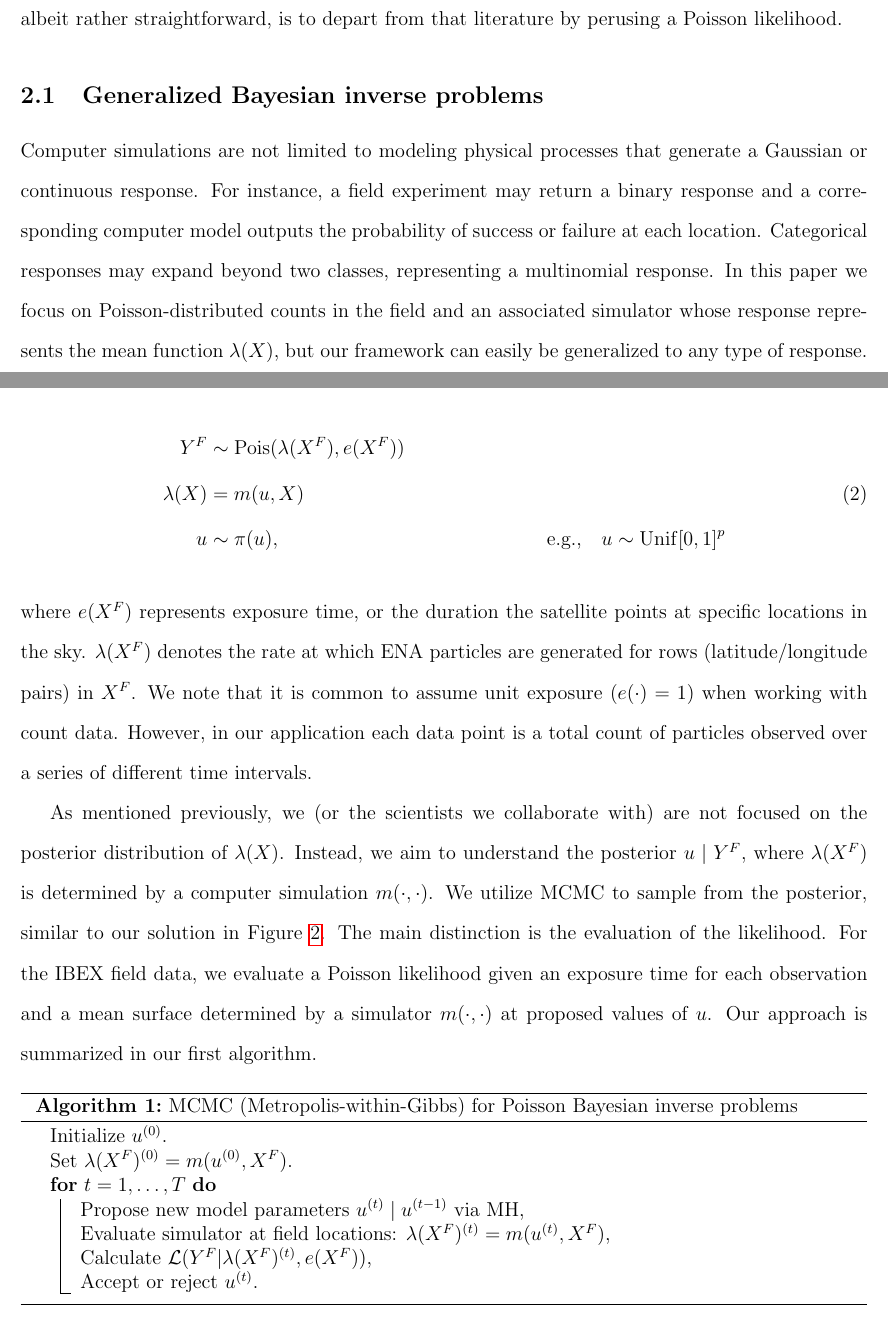
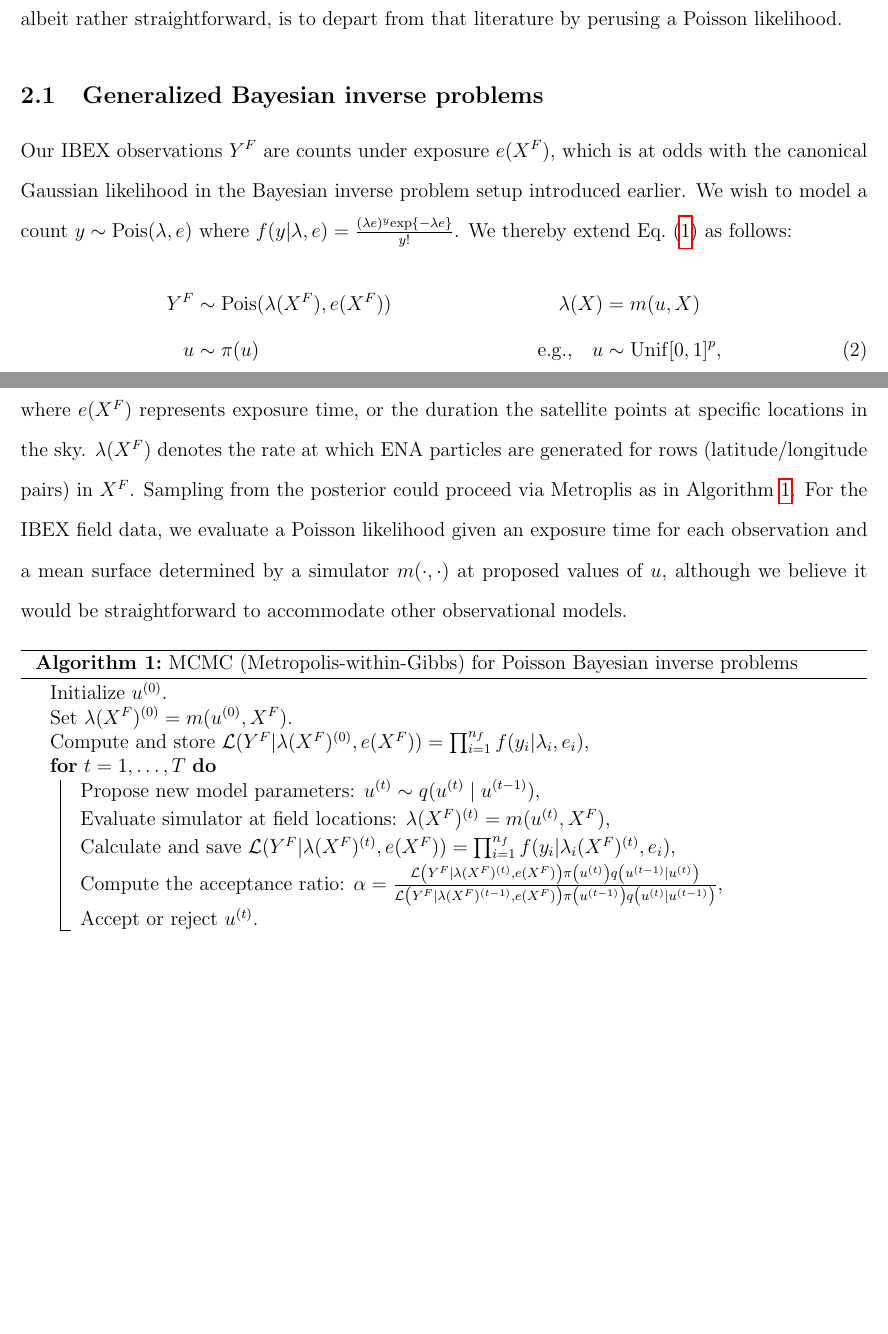
Before and after one commit to lanl/ibex-bayesian-inverse, a LaTeX paper (papers/ibex_bayes_inv.tex): two parts of pages 8 and 9 of 34 before the commit and two parts of pages 8 and 9 of 33 after it, joined at a grey line, cut so that both start at the same text, the shorter picture padded with empty space. Compiled offline with pdfLaTeX; a missing bibliography style is replaced by a similar one.

Commit message:
edits to sections 2 and 3

```diff
--- a/papers/ibex_bayes_inv.tex
+++ b/papers/ibex_bayes_inv.tex
@@ -351,46 +351,43 @@ literature by perusing a Poisson likelihood.
 \label{sec:gen_bayes_inv}
 %------------------------------------------------------------------------------
 
-Computer simulations are not limited to modeling physical processes that
-generate a Gaussian or continuous response. For instance, a field experiment may
-return a binary response and a corresponding computer model outputs the
-probability of success or failure at each location. Categorical responses may
-expand beyond two classes, representing a multinomial response. In this paper we
-focus on Poisson-distributed counts in the field and an associated simulator
-whose response represents the mean function $\lambda(X)$, but our framework can
-easily be generalized to any type of response. To do this, we extend
-Eq.~\ref{eq:inv_bayes_mod} by modeling counts detected by IBEX as
+Our IBEX observations $Y^F$ are counts under exposure $e(X^F)$, which is at odds
+with the canonical Gaussian likelihood in the Bayesian inverse problem setup
+introduced earlier. We wish to model a count $y \sim \mathrm{Pois}(\lambda, e)$
+where $f(y|\lambda, e) = \frac{(\lambda e)^y \mathrm{exp}\{-\lambda e\}}{y!}$.
+We thereby extend Eq.~(\ref{eq:inv_bayes_mod}) as follows:
 \begin{align}
-Y^F &\sim \mathrm{Pois}(\lambda(X^F), e(X^F)) \nonumber  \\
-\lambda(X) &= m(u, X) \label{eq:inv_bayes_pois} \\
-u &\sim \pi(u), & \mbox{e.g.,} \quad u &\sim \mathrm{Unif}[0,1]^p \nonumber
+Y^F &\sim \mathrm{Pois}(\lambda(X^F), e(X^F)) & \lambda(X) &= m(u, X) \nonumber
+\\ u &\sim \pi(u) & \mbox{e.g.,} \quad u &\sim \mathrm{Unif}[0,1]^p,
 \end{align}
 where $e(X^F)$ represents exposure time, or the duration the satellite points at
-specific locations in the sky. $\lambda(X^F)$ denotes the rate at which
-ENA particles are generated for rows (latitude/longitude pairs) in $X^F$. We
-note that it is common to assume unit exposure ($e(\cdot)=1$) when working with
-count data. However, in our application each data point is a total count of
-particles observed over a series of different time intervals.
-
-As mentioned previously, we (or the scientists we collaborate with) are not
-focused on the posterior distribution of $\lambda(X)$. Instead, we aim to
-understand the posterior $u \mid Y^F$, where $\lambda(X^F)$ is determined by a
-computer simulation $m(\cdot,\cdot)$. We utilize MCMC to sample from the
-posterior, similar to our solution in Figure \ref{f:toy_calib}. The main
-distinction is the evaluation of the likelihood. For the IBEX field data, we
-evaluate a Poisson likelihood given an exposure time for each observation and a
-mean surface determined by a simulator $m(\cdot,\cdot)$ at proposed values of
-$u$. Our approach is summarized in our first algorithm.
+specific locations in the sky. $\lambda(X^F)$ denotes the rate at which ENA
+particles are generated for rows (latitude/longitude pairs) in $X^F$. Sampling
+from the posterior could proceed via Metroplis as in Algorithm \ref{alg:gibbs}.
+For the IBEX field data, we evaluate a Poisson likelihood given an exposure time
+for each observation and a mean surface determined by a simulator
+$m(\cdot,\cdot)$ at proposed values of $u$, although we believe it would be
+straightforward to accommodate other observational models.
 \begin{algorithm}[ht]
 \DontPrintSemicolon
 Initialize $u^{(0)}$. \\
 Set $\lambda(X^F)^{(0)} = m(u^{(0)}, X^F)$. \\
+Compute and store $\mathcal{L}(Y^F|\lambda(X^F)^{(0)}, e(X^F)) =
+\prod_{i=1}^{n_f} f(y_i|\lambda_i, e_i)$, \\
 \For{$t = 1, \dots, T$}{
-  Propose new model parameters $u^{(t)} \mid u^{(t-1)}$ via MH, \\
-  Evaluate simulator at field locations: $\lambda(X^F)^{(t)} = m(u^{(t)}, X^F)$, \\
-  Calculate $\mathcal{L}(Y^F|\lambda(X^F)^{(t)}, e(X^F))$, \\
-  Accept or reject $u^{(t)}$.
-  }
+  Propose new model parameters: $u^{(t)} \sim q(u^{(t)} \mid u^{(t-1)})$, \\
+  \vspace{0.2em}
+  Evaluate simulator at field locations: $\lambda(X^F)^{(t)} = m(u^{(t)}, X^F)$,
+  \\
+  \vspace{0.2em}
+  Calculate and save $\mathcal{L}(Y^F|\lambda(X^F)^{(t)}, e(X^F)) =
+  \prod_{i=1}^{n_f} f(y_i|\lambda_i(X^F)^{(t)}, e_i)$, \\
+  \vspace{0.2em}
+  Compute the acceptance ratio: $\alpha = \frac{\mathcal{L}\left(Y^F \mid
+  \lambda(X^F)^{(t)}, e(X^F)\right) \pi\left(u^{(t)}\right) q\left(u^{(t-1)}
+  \mid u^{(t)}\right)}{\mathcal{L}\left(Y^F \mid \lambda(X^F)^{(t-1)},
+  e(X^F)\right) \pi\left(u^{(t-1)}\right) q\left(u^{(t)} \mid
+  u^{(t-1)}\right)}$, \\ Accept or reject $u^{(t)}$. }
 \caption{MCMC (Metropolis-within-Gibbs) for Poisson Bayesian inverse problems}
 \label{alg:gibbs}
 \end{algorithm}
```
Also changed, not shown: papers/ibex_bayes_inv.tex (108 more changed lines).
